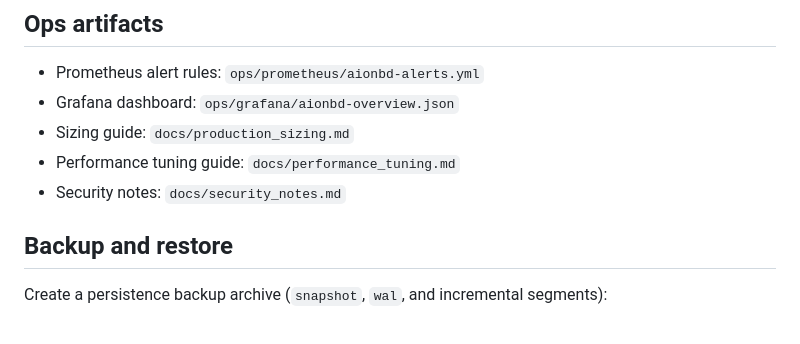
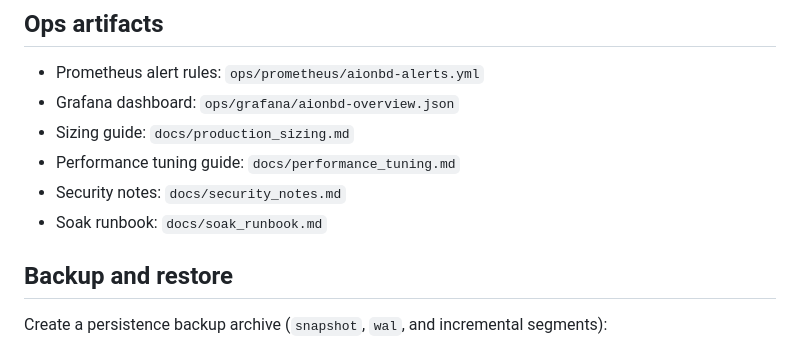
Before and after one commit to ayoubnabil/AIONBD, a Markdown page: docs/development.md, the part around the change. Rendered like a GitHub page.

```diff
--- a/docs/development.md
+++ b/docs/development.md
@@ -157,6 +157,7 @@ Default benchmark gates used by `./scripts/verify_bench.sh`:
 - Sizing guide: `docs/production_sizing.md`
 - Performance tuning guide: `docs/performance_tuning.md`
 - Security notes: `docs/security_notes.md`
+- Soak runbook: `docs/soak_runbook.md`
 
 ## Backup and restore
 
```
Also changed, not shown: README.md (+1 -0 lines), docs/soak_runbook.md (added, +98 -0 lines).
